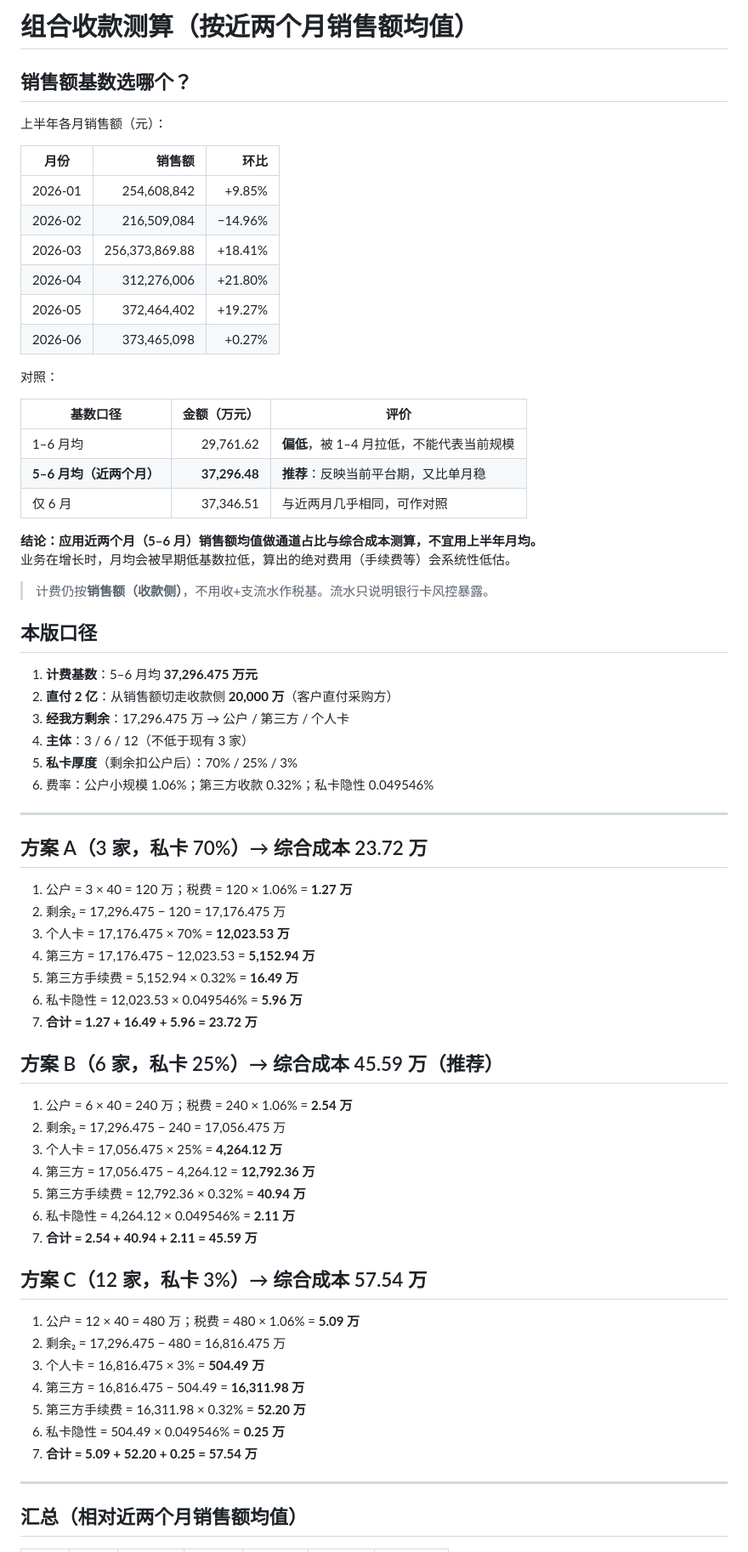
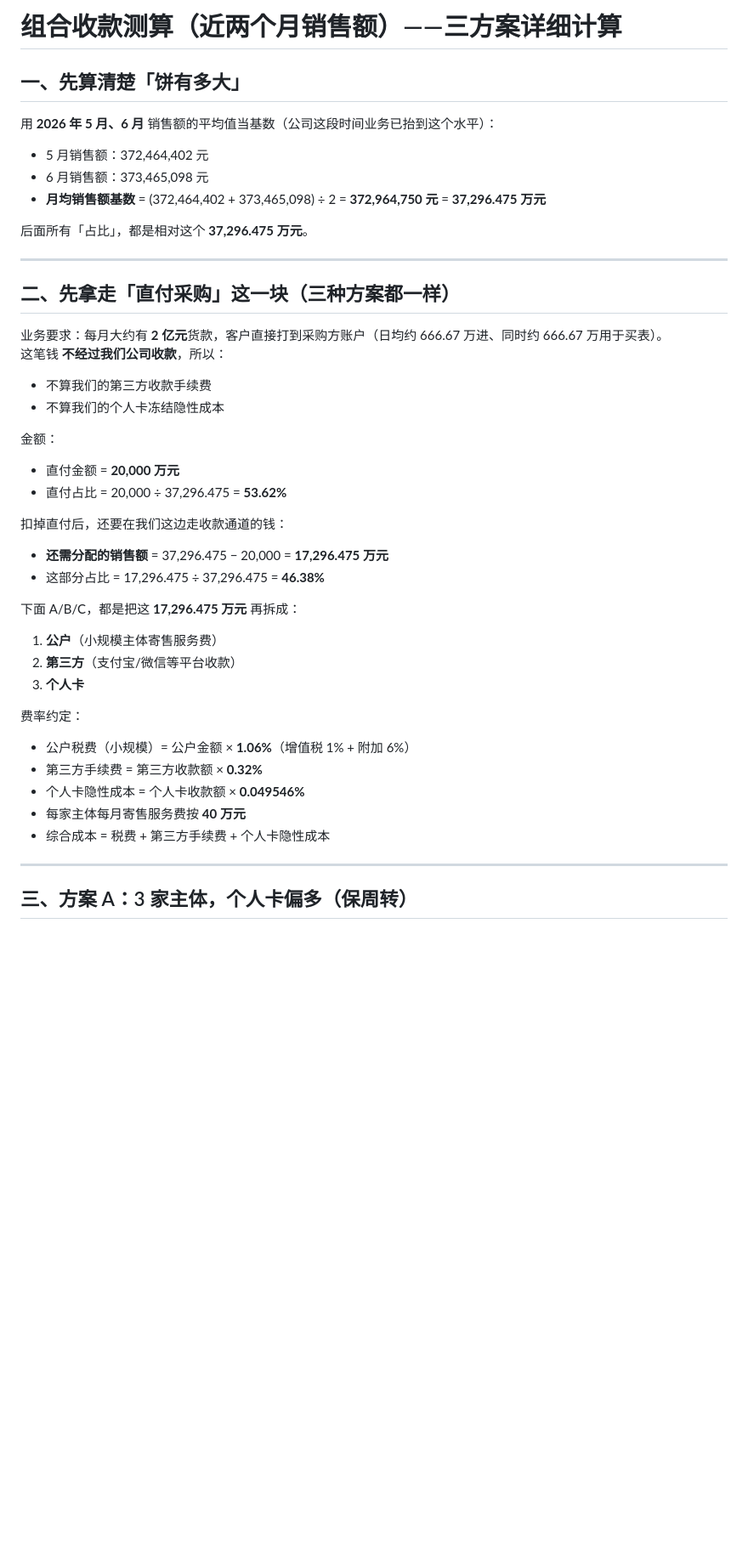
Before and after one commit to zxnhhd/finance-qa, a Markdown page: docs/组合收款测算-直付2亿更新.md, the part around one of its changes. Shown at 85% size. Rendered like a GitHub page; blank space fills up the shorter version.

```diff
--- a/docs/组合收款测算-直付2亿更新.md
+++ b/docs/组合收款测算-直付2亿更新.md
@@ -1,73 +1,50 @@
-# 组合收款测算（按近两个月销售额均值）
+# 组合收款测算（近两个月销售额）——三方案详细计算
 
-## 销售额基数选哪个？
+## 一、先算清楚「饼有多大」
 
-上半年各月销售额（元）：
+用 **2026 年 5 月、6 月** 销售额的平均值当基数（公司这段时间业务已抬到这个水平）：
 
-| 月份 | 销售额 | 环比 |
-|------|-------:|-----:|
-| 2026-01 | 254,608,842 | +9.85% |
-| 2026-02 | 216,509,084 | −14.96% |
-| 2026-03 | 256,373,869.88 | +18.41% |
-| 2026-04 | 312,276,006 | +21.80% |
-| 2026-05 | 372,464,402 | +19.27% |
-| 2026-06 | 373,465,098 | +0.27% |
+- 5 月销售额：372,464,402 元
+- 6 月销售额：373,465,098 元
+- **月均销售额基数** = (372,464,402 + 373,465,098) ÷ 2 = **372,964,750 元** = **37,296.475 万元**
 
-对照：
-
-| 基数口径 | 金额（万元） | 评价 |
-|----------|-------------:|------|
-| 1–6 月均 | 29,761.62 | **偏低**，被 1–4 月拉低，不能代表当前规模 |
-| **5–6 月均（近两个月）** | **37,296.48** | **推荐**：反映当前平台期，又比单月稳 |
-| 仅 6 月 | 37,346.51 | 与近两月几乎相同，可作对照 |
-
-**结论：应用近两个月（5–6 月）销售额均值做通道占比与综合成本测算，不宜用上半年月均。**
-业务在增长时，月均会被早期低基数拉低，算出的绝对费用（手续费等）会系统性低估。
-
-> 计费仍按**销售额（收款侧）**，不用收+支流水作税基。流水只说明银行卡风控暴露。
-
-## 本版口径
-
-1. **计费基数**：5–6 月均 **37,296.475 万元**
-2. **直付 2 亿**：从销售额切走收款侧 **20,000 万**（客户直付采购方）
-3. **经我方剩余**：17,296.475 万 → 公户 / 第三方 / 个人卡
-4. **主体**：3 / 6 / 12（不低于现有 3 家）
-5. **私卡厚度**（剩余扣公户后）：70% / 25% / 3%
-6. 费率：公户小规模 1.06%；第三方收款 0.32%；私卡隐性 0.049546%
+后面所有「占比」，都是相对这个 **37,296.475 万元**。
 
 ---
 
-## 方案 A（3 家，私卡 70%）→ 综合成本 23.72 万
+## 二、先拿走「直付采购」这一块（三种方案都一样）
 
-1. 公户 = 3 × 40 = 120 万；税费 = 120 × 1.06% = **1.27 万**
-2. 剩余₂ = 17,296.475 − 120 = 17,176.475 万
-3. 个人卡 = 17,176.475 × 70% = **12,023.53 万**
-4. 第三方 = 17,176.475 − 12,023.53 = **5,152.94 万**
-5. 第三方手续费 = 5,152.94 × 0.32% = **16.49 万**
-6. 私卡隐性 = 12,023.53 × 0.049546% = **5.96 万**
-7. **合计 = 1.27 + 16.49 + 5.96 = 23.72 万**
+业务要求：每月大约有 **2 亿元**货款，客户直接打到采购方账户（日均约 666.67 万进、同时约 666.67 万用于买表）。
+这笔钱 **不经过我们公司收款**，所以：
 
-## 方案 B（6 家，私卡 25%）→ 综合成本 45.59 万（推荐）
+- 不算我们的第三方收款手续费
+- 不算我们的个人卡冻结隐性成本
 
-1. 公户 = 6 × 40 = 240 万；税费 = 240 × 1.06% = **2.54 万**
-2. 剩余₂ = 17,296.475 − 240 = 17,056.475 万
-3. 个人卡 = 17,056.475 × 25% = **4,264.12 万**
-4. 第三方 = 17,056.475 − 4,264.12 = **12,792.36 万**
-5. 第三方手续费 = 12,792.36 × 0.32% = **40.94 万**
-6. 私卡隐性 = 4,264.12 × 0.049546% = **2.11 万**
-7. **合计 = 2.54 + 40.94 + 2.11 = 45.59 万**
+金额：
 
-## 方案 C（12 家，私卡 3%）→ 综合成本 57.54 万
+- 直付金额 = **20,000 万元**
+- 直付占比 = 20,000 ÷ 37,296.475 = **53.62%**
 
-1. 公户 = 12 × 40 = 480 万；税费 = 480 × 1.06% = **5.09 万**
-2. 剩余₂ = 17,296.475 − 480 = 16,816.475 万
-3. 个人卡 = 16,816.475 × 3% = **504.49 万**
-4. 第三方 = 16,816.475 − 504.49 = **16,311.98 万**
-5. 第三方手续费 = 16,311.98 × 0.32% = **52.20 万**
-6. 私卡隐性 = 504.49 × 0.049546% = **0.25 万**
-7. **合计 = 5.09 + 52.20 + 0.25 = 57.54 万**
+扣掉直付后，还要在我们这边走收款通道的钱：
+
+- **还需分配的销售额** = 37,296.475 − 20,000 = **17,296.475 万元**
+- 这部分占比 = 17,296.475 ÷ 37,296.475 = **46.38%**
+
+下面 A/B/C，都是把这 **17,296.475 万元** 再拆成：
+
+1. **公户**（小规模主体寄售服务费）
+2. **第三方**（支付宝/微信等平台收款）
+3. **个人卡**
+
+费率约定：
+
+- 公户税费（小规模）= 公户金额 × **1.06%**（增值税 1% + 附加 6%）
+- 第三方手续费 = 第三方收款额 × **0.32%**
+- 个人卡隐性成本 = 个人卡收款额 × **0.049546%**
+- 每家主体每月寄售服务费按 **40 万元**
+- 综合成本 = 税费 + 第三方手续费 + 个人卡隐性成本
 
 ---
 
-## 汇总（相对近两个月销售额均值）
+## 三、方案 A：3 家主体，个人卡偏多（保周转）
 
```
Also changed, not shown: other parts of docs/组合收款测算-直付2亿更新.md (+146 -7 lines).
